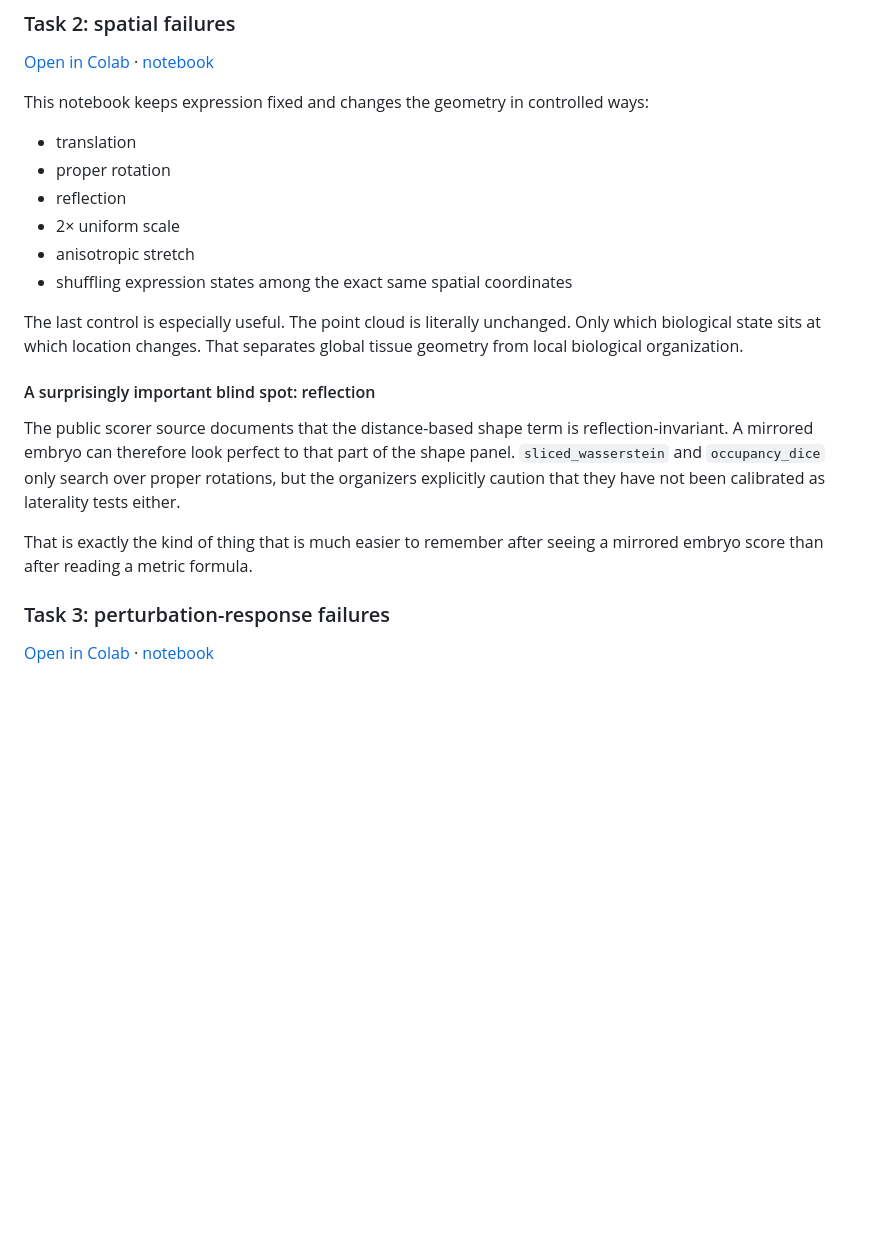
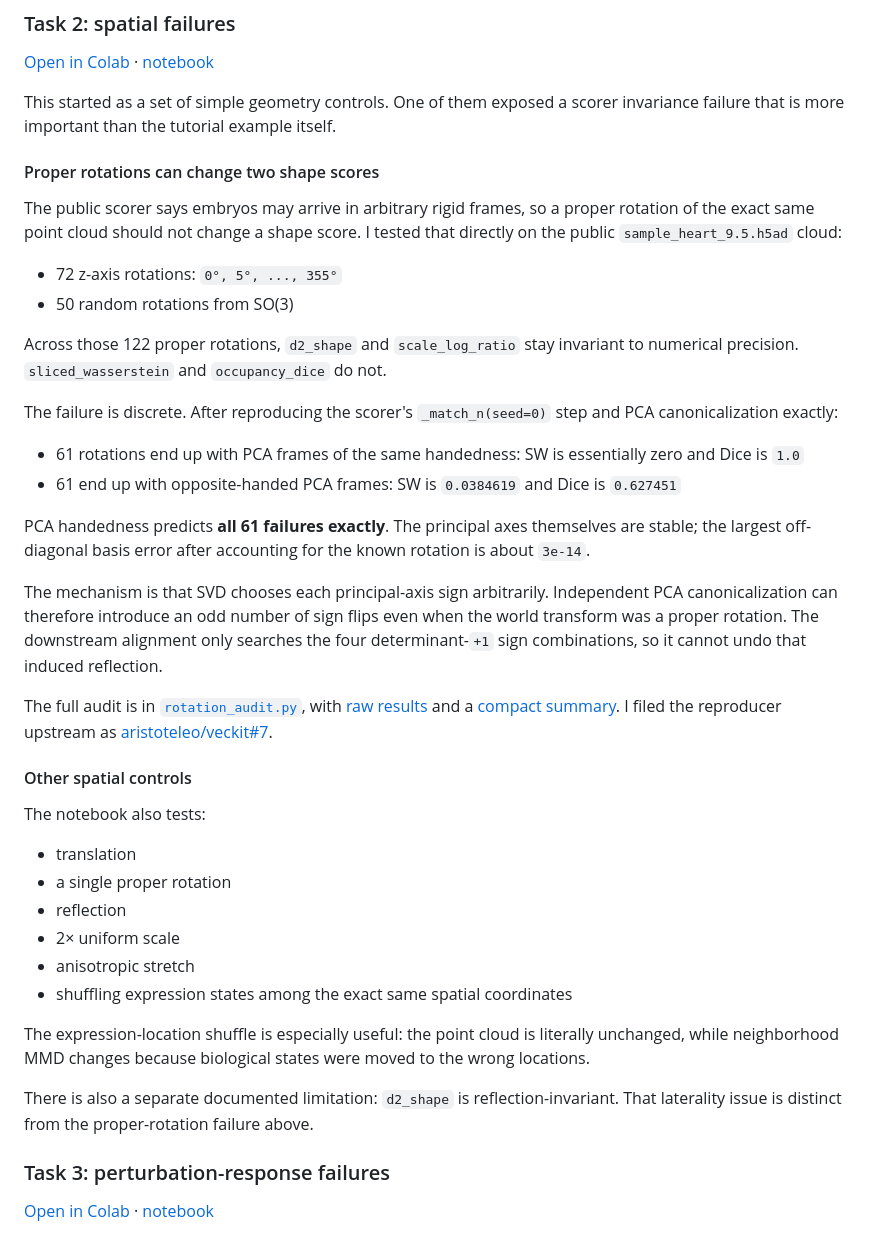
Before and after one commit to i-habib/virtual-embryo-community, a Markdown page: intuition-lab/README.md, the part around one of its changes. GitHub-like rendering; blank space fills up the shorter version.

Commit message:
Lead Task 2 with rigid-frame scorer finding

```diff
--- a/intuition-lab/README.md
+++ b/intuition-lab/README.md
@@ -27,22 +27,42 @@ The useful distinction is between **mean**, **per-gene marginals**, **gene-gene
 
 [Open in Colab](https://colab.research.google.com/github/i-habib/virtual-embryo-community/blob/main/intuition-lab/t2_spatial_failure_playground.ipynb) · [notebook](t2_spatial_failure_playground.ipynb)
 
-This notebook keeps expression fixed and changes the geometry in controlled ways:
+This started as a set of simple geometry controls. One of them exposed a scorer invariance failure that is more important than the tutorial example itself.
+
+#### Proper rotations can change two shape scores
+
+The public scorer says embryos may arrive in arbitrary rigid frames, so a proper rotation of the exact same point cloud should not change a shape score. I tested that directly on the public `sample_heart_9.5.h5ad` cloud:
+
+- 72 z-axis rotations: `0°, 5°, ..., 355°`
+- 50 random rotations from SO(3)
+
+Across those 122 proper rotations, `d2_shape` and `scale_log_ratio` stay invariant to numerical precision. `sliced_wasserstein` and `occupancy_dice` do not.
+
+The failure is discrete. After reproducing the scorer's `_match_n(seed=0)` step and PCA canonicalization exactly:
+
+- 61 rotations end up with PCA frames of the same handedness: SW is essentially zero and Dice is `1.0`
+- 61 end up with opposite-handed PCA frames: SW is `0.0384619` and Dice is `0.627451`
+
+PCA handedness predicts **all 61 failures exactly**. The principal axes themselves are stable; the largest off-diagonal basis error after accounting for the known rotation is about `3e-14`.
+
+The mechanism is that SVD chooses each principal-axis sign arbitrarily. Independent PCA canonicalization can therefore introduce an odd number of sign flips even when the world transform was a proper rotation. The downstream alignment only searches the four determinant-`+1` sign combinations, so it cannot undo that induced reflection.
+
+The full audit is in [`rotation_audit.py`](rotation_audit.py), with [raw results](results/task2_rotation_audit.csv) and a [compact summary](results/task2_rotation_audit_summary.json). I filed the reproducer upstream as [aristoteleo/veckit#7](https://github.com/aristoteleo/veckit/issues/7).
+
+#### Other spatial controls
+
+The notebook also tests:
 
 - translation
-- proper rotation
+- a single proper rotation
 - reflection
 - 2× uniform scale
 - anisotropic stretch
 - shuffling expression states among the exact same spatial coordinates
 
-The last control is especially useful. The point cloud is literally unchanged. Only which biological state sits at which location changes. That separates global tissue geometry from local biological organization.
+The expression-location shuffle is especially useful: the point cloud is literally unchanged, while neighborhood MMD changes because biological states were moved to the wrong locations.
 
-#### A surprisingly important blind spot: reflection
-
-The public scorer source documents that the distance-based shape term is reflection-invariant. A mirrored embryo can therefore look perfect to that part of the shape panel. `sliced_wasserstein` and `occupancy_dice` only search over proper rotations, but the organizers explicitly caution that they have not been calibrated as laterality tests either.
-
-That is exactly the kind of thing that is much easier to remember after seeing a mirrored embryo score than after reading a metric formula.
+There is also a separate documented limitation: `d2_shape` is reflection-invariant. That laterality issue is distinct from the proper-rotation failure above.
 
 ### Task 3: perturbation-response failures
 
```
Also changed, not shown: other parts of intuition-lab/README.md (+7 -7 lines).
